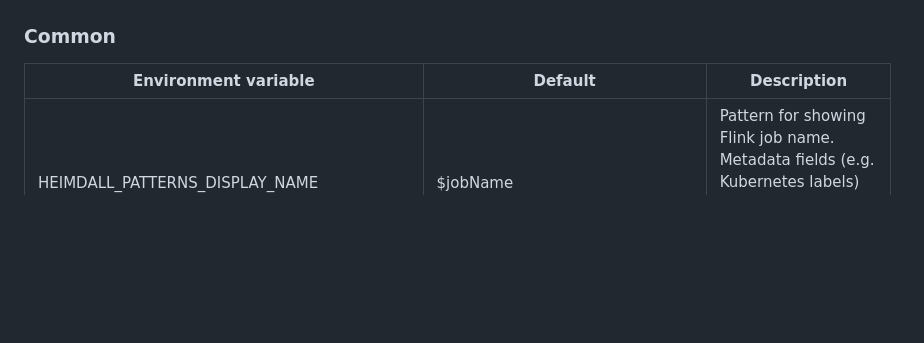
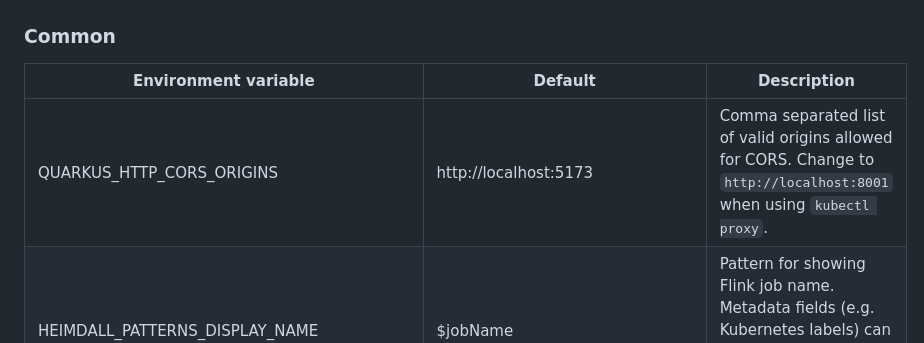
Before and after one commit to sap1ens/heimdall, a Markdown page: README.md, the part around the change. Drawn GitHub-style; blank space fills up the shorter version.

Commit message:
Update config docs

```diff
--- a/README.md
+++ b/README.md
@@ -40,6 +40,7 @@ A service account with read-only access to `flinkdeployment` CR is required. See
 
 | Environment variable                      | Default                           | Description                                                                                                                    |
 |-------------------------------------------|-----------------------------------|--------------------------------------------------------------------------------------------------------------------------------|
+| QUARKUS_HTTP_CORS_ORIGINS                 | http://localhost:5173             | Comma separated list of valid origins allowed for CORS. Change to `http://localhost:8001` when using `kubectl proxy`.          |
 | HEIMDALL_PATTERNS_DISPLAY_NAME            | $jobName                          | Pattern for showing Flink job name. Metadata fields (e.g. Kubernetes labels) can be accessed via `$metadata.labelName` syntax. |
 | HEIMDALL_ENDPOINT_PATH_PATTERNS_FLINK_UI  | http://localhost/$jobName/ui      | Pattern for the Flink UI endpoint. `$jobName` will be substituted.                                                             |
 | HEIMDALL_ENDPOINT_PATH_PATTERNS_FLINK_API | http://localhost/$jobName/api     | Pattern for the Flink API endpoint. `$jobName` will be substituted.                                                            |
```
